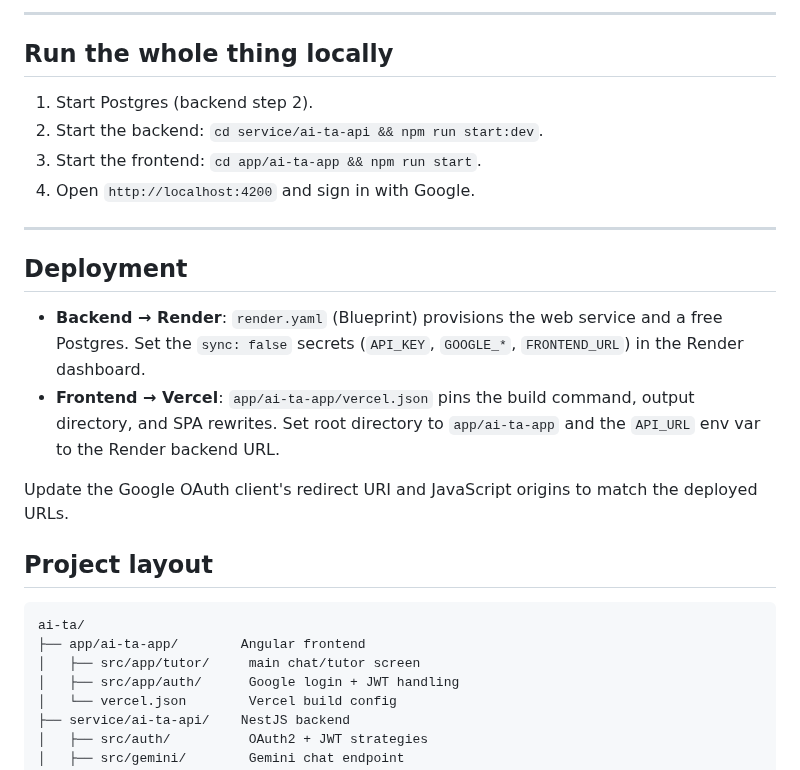
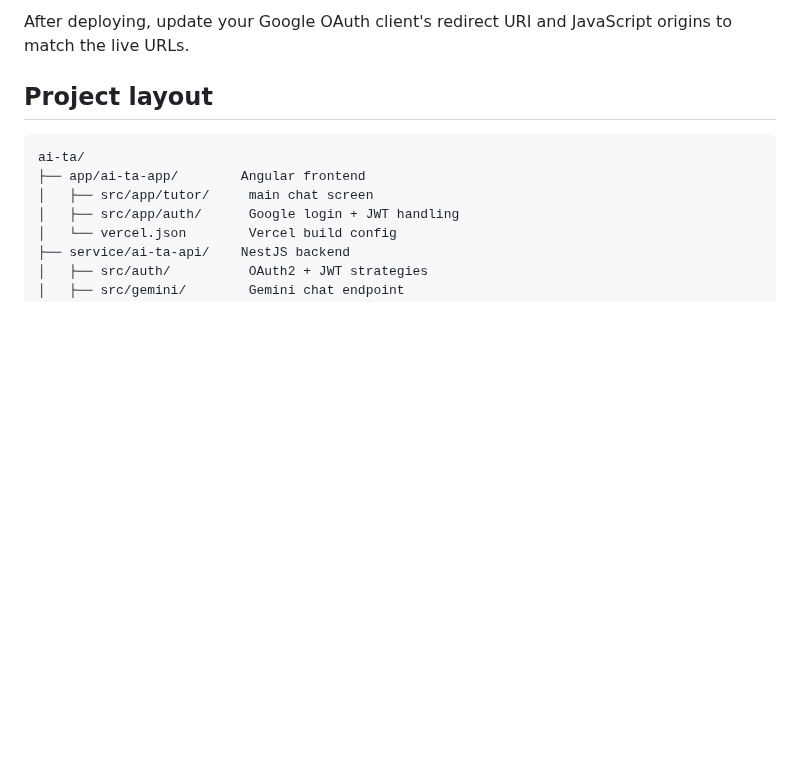
Before and after one commit to tranvo-dev/ai-ta, a Markdown page: README.md, the part around one of its changes. GitHub-like rendering; blank space fills up the shorter version.

````diff
--- a/README.md
+++ b/README.md
@@ -125,33 +133,12 @@ Set `API_URL` in your host (e.g. Vercel) to the deployed backend URL.
 
----
-
-## Run the whole thing locally
-
-1. Start Postgres (backend step 2).
-2. Start the backend: `cd service/ai-ta-api && npm run start:dev`.
-3. Start the frontend: `cd app/ai-ta-app && npm run start`.
-4. Open `http://localhost:4200` and sign in with Google.
-
----
-
-## Deployment
-
-- **Backend → Render**: `render.yaml` (Blueprint) provisions the web service and
-  a free Postgres. Set the `sync: false` secrets (`API_KEY`, `GOOGLE_*`,
-  `FRONTEND_URL`) in the Render dashboard.
-- **Frontend → Vercel**: `app/ai-ta-app/vercel.json` pins the build command,
-  output directory, and SPA rewrites. Set root directory to `app/ai-ta-app` and
-  the `API_URL` env var to the Render backend URL.
-
-Update the Google OAuth client's redirect URI and JavaScript origins to match
-the deployed URLs.
+After deploying, update your Google OAuth client's redirect URI and JavaScript origins to match the live URLs.
 
 ## Project layout
 
 ```
 ai-ta/
 ├── app/ai-ta-app/        Angular frontend
-│   ├── src/app/tutor/     main chat/tutor screen
+│   ├── src/app/tutor/     main chat screen
 │   ├── src/app/auth/      Google login + JWT handling
 │   └── vercel.json        Vercel build config
 ├── service/ai-ta-api/    NestJS backend
````
Also changed, not shown: other parts of README.md (+70 -62 lines), screenshots/home.PNG (added), screenshots/input_text.PNG (added), screenshots/input_voice.PNG (added), screenshots/question.PNG (added), screenshots/response.PNG (added).
